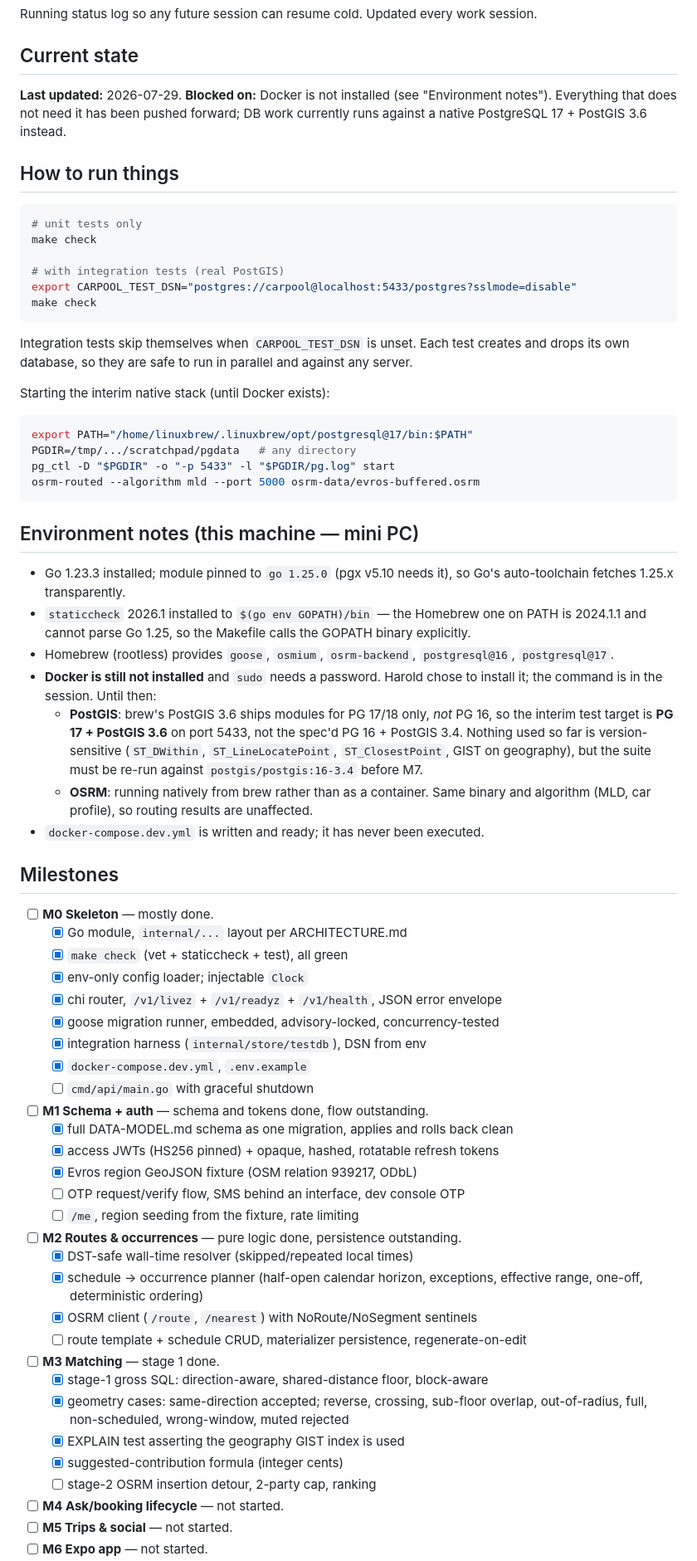
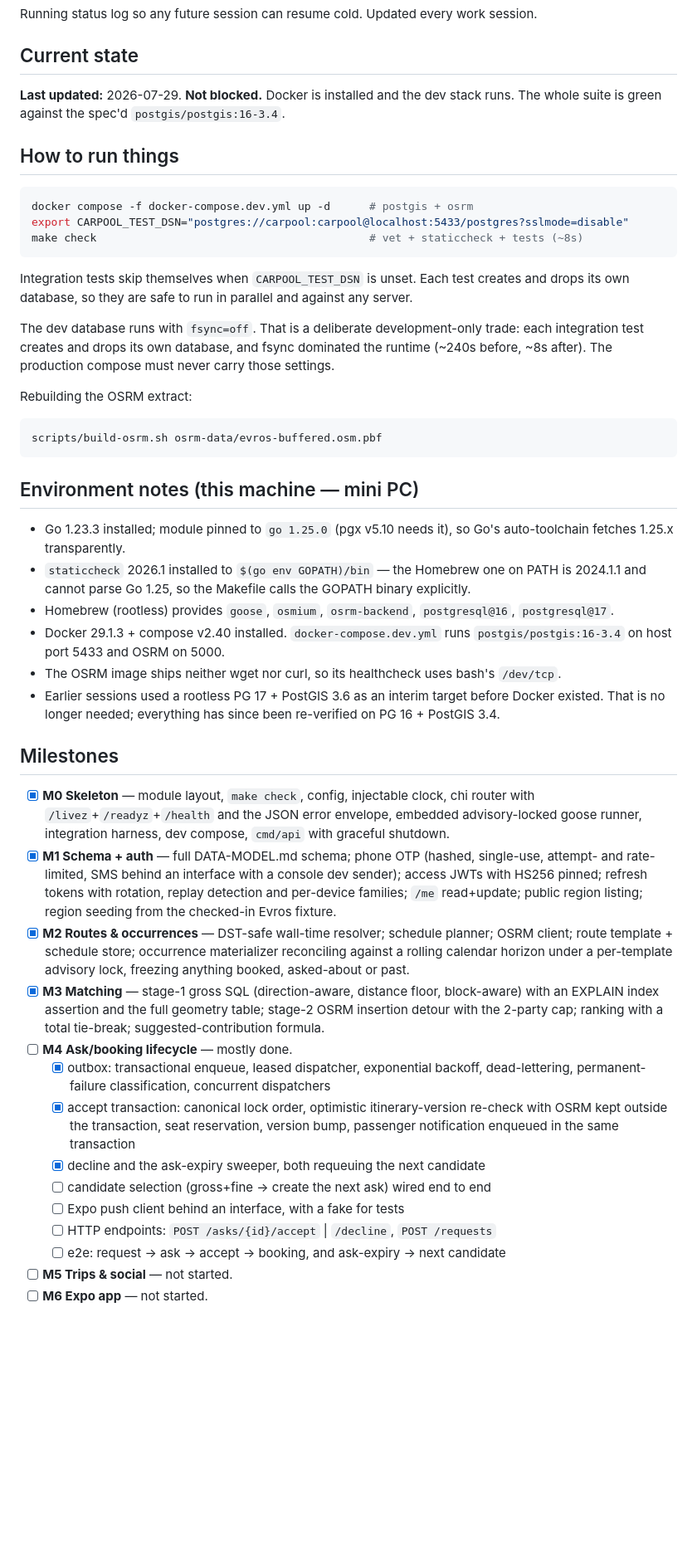
Before and after one commit to angelospk/carpool, a Markdown page: PROGRESS.md, the part around one of its changes. Shown at 83% size. GitHub-like rendering; blank space fills up the shorter version.

Commit message:
docs: progress through M4 accept lifecycle

````diff
--- a/PROGRESS.md
+++ b/PROGRESS.md
@@ -5,32 +5,30 @@ Running status log so any future session can resume cold. Updated every work ses
 ## Current state
 
 **Last updated:** 2026-07-29.
-**Blocked on:** Docker is not installed (see "Environment notes"). Everything that
-does not need it has been pushed forward; DB work currently runs against a native
-PostgreSQL 17 + PostGIS 3.6 instead.
+**Not blocked.** Docker is installed and the dev stack runs. The whole suite is
+green against the spec'd `postgis/postgis:16-3.4`.
 
 ## How to run things
 
 ```bash
-# unit tests only
-make check
-
-# with integration tests (real PostGIS)
-export CARPOOL_TEST_DSN="postgres://carpool@localhost:5433/postgres?sslmode=disable"
-make check
+docker compose -f docker-compose.dev.yml up -d      # postgis + osrm
+export CARPOOL_TEST_DSN="postgres://carpool:carpool@localhost:5433/postgres?sslmode=disable"
+make check                                          # vet + staticcheck + tests (~8s)
 ```
 
 Integration tests skip themselves when `CARPOOL_TEST_DSN` is unset. Each test
 creates and drops its own database, so they are safe to run in parallel and
 against any server.
 
-Starting the interim native stack (until Docker exists):
+The dev database runs with `fsync=off`. That is a deliberate development-only
+trade: each integration test creates and drops its own database, and fsync
+dominated the runtime (~240s before, ~8s after). The production compose must
+never carry those settings.
+
+Rebuilding the OSRM extract:
 
 ```bash
-export PATH="/home/linuxbrew/.linuxbrew/opt/postgresql@17/bin:$PATH"
-PGDIR=/tmp/.../scratchpad/pgdata   # any directory
-pg_ctl -D "$PGDIR" -o "-p 5433" -l "$PGDIR/pg.log" start
-osrm-routed --algorithm mld --port 5000 osrm-data/evros-buffered.osrm
+scripts/build-osrm.sh osrm-data/evros-buffered.osm.pbf
 ```
 
 ## Environment notes (this machine — mini PC)
@@ -42,47 +40,43 @@ osrm-routed --algorithm mld --port 5000 osrm-data/evros-buffered.osrm
   binary explicitly.
 - Homebrew (rootless) provides `goose`, `osmium`, `osrm-backend`,
   `postgresql@16`, `postgresql@17`.
-- **Docker is still not installed** and `sudo` needs a password. Harold chose to
-  install it; the command is in the session. Until then:
-  - **PostGIS**: brew's PostGIS 3.6 ships modules for PG 17/18 only, *not* PG 16,
-    so the interim test target is **PG 17 + PostGIS 3.6** on port 5433, not the
-    spec'd PG 16 + PostGIS 3.4. Nothing used so far is version-sensitive
-    (`ST_DWithin`, `ST_LineLocatePoint`, `ST_ClosestPoint`, GIST on geography),
-    but the suite must be re-run against `postgis/postgis:16-3.4` before M7.
-  - **OSRM**: running natively from brew rather than as a container. Same binary
-    and algorithm (MLD, car profile), so routing results are unaffected.
-- `docker-compose.dev.yml` is written and ready; it has never been executed.
+- Docker 29.1.3 + compose v2.40 installed. `docker-compose.dev.yml` runs
+  `postgis/postgis:16-3.4` on host port 5433 and OSRM on 5000.
+- The OSRM image ships neither wget nor curl, so its healthcheck uses bash's
+  `/dev/tcp`.
+- Earlier sessions used a rootless PG 17 + PostGIS 3.6 as an interim target
+  before Docker existed. That is no longer needed; everything has since been
+  re-verified on PG 16 + PostGIS 3.4.
 
 ## Milestones
 
-- [ ] **M0 Skeleton** — mostly done.
-  - [x] Go module, `internal/...` layout per ARCHITECTURE.md
-  - [x] `make check` (vet + staticcheck + test), all green
-  - [x] env-only config loader; injectable `Clock`
-  - [x] chi router, `/v1/livez` + `/v1/readyz` + `/v1/health`, JSON error envelope
-  - [x] goose migration runner, embedded, advisory-locked, concurrency-tested
-  - [x] integration harness (`internal/store/testdb`), DSN from env
-  - [x] `docker-compose.dev.yml`, `.env.example`
-  - [ ] `cmd/api/main.go` with graceful shutdown
-- [ ] **M1 Schema + auth** — schema and tokens done, flow outstanding.
-  - [x] full DATA-MODEL.md schema as one migration, applies and rolls back clean
-  - [x] access JWTs (HS256 pinned) + opaque, hashed, rotatable refresh tokens
-  - [x] Evros region GeoJSON fixture (OSM relation 939217, ODbL)
-  - [ ] OTP request/verify flow, SMS behind an interface, dev console OTP
-  - [ ] `/me`, region seeding from the fixture, rate limiting
-- [ ] **M2 Routes & occurrences** — pure logic done, persistence outstanding.
-  - [x] DST-safe wall-time resolver (skipped/repeated local times)
-  - [x] schedule → occurrence planner (half-open calendar horizon, exceptions,
-        effective range, one-off, deterministic ordering)
-  - [x] OSRM client (`/route`, `/nearest`) with NoRoute/NoSegment sentinels
-  - [ ] route template + schedule CRUD, materializer persistence, regenerate-on-edit
-- [ ] **M3 Matching** — stage 1 done.
-  - [x] stage-1 gross SQL: direction-aware, shared-distance floor, block-aware
-  - [x] geometry cases: same-direction accepted; reverse, crossing, sub-floor
-        overlap, out-of-radius, full, non-scheduled, wrong-window, muted rejected
-  - [x] EXPLAIN test asserting the geography GIST index is used
-  - [x] suggested-contribution formula (integer cents)
-  - [ ] stage-2 OSRM insertion detour, 2-party cap, ranking
-- [ ] **M4 Ask/booking lifecycle** — not started.
+- [x] **M0 Skeleton** — module layout, `make check`, config, injectable clock,
+      chi router with `/livez`+`/readyz`+`/health` and the JSON error envelope,
+      embedded advisory-locked goose runner, integration harness, dev compose,
+      `cmd/api` with graceful shutdown.
+- [x] **M1 Schema + auth** — full DATA-MODEL.md schema; phone OTP (hashed,
+      single-use, attempt- and rate-limited, SMS behind an interface with a
+      console dev sender); access JWTs with HS256 pinned; refresh tokens with
+      rotation, replay detection and per-device families; `/me` read+update;
+      public region listing; region seeding from the checked-in Evros fixture.
+- [x] **M2 Routes & occurrences** — DST-safe wall-time resolver; schedule
+      planner; OSRM client; route template + schedule store; occurrence
+      materializer reconciling against a rolling calendar horizon under a
+      per-template advisory lock, freezing anything booked, asked-about or past.
+- [x] **M3 Matching** — stage-1 gross SQL (direction-aware, distance floor,
+      block-aware) with an EXPLAIN index assertion and the full geometry table;
+      stage-2 OSRM insertion detour with the 2-party cap; ranking with a total
+      tie-break; suggested-contribution formula.
+- [ ] **M4 Ask/booking lifecycle** — mostly done.
+  - [x] outbox: transactional enqueue, leased dispatcher, exponential backoff,
+        dead-lettering, permanent-failure classification, concurrent dispatchers
+  - [x] accept transaction: canonical lock order, optimistic itinerary-version
+        re-check with OSRM kept outside the transaction, seat reservation,
+        version bump, passenger notification enqueued in the same transaction
+  - [x] decline and the ask-expiry sweeper, both requeuing the next candidate
+  - [ ] candidate selection (gross+fine → create the next ask) wired end to end
+  - [ ] Expo push client behind an interface, with a fake for tests
+  - [ ] HTTP endpoints: `POST /asks/{id}/accept` | `/decline`, `POST /requests`
+  - [ ] e2e: request → ask → accept → booking, and ask-expiry → next candidate
 - [ ] **M5 Trips & social** — not started.
 - [ ] **M6 Expo app** — not started.
````
Also changed, not shown: other parts of PROGRESS.md (+10 -9 lines).
